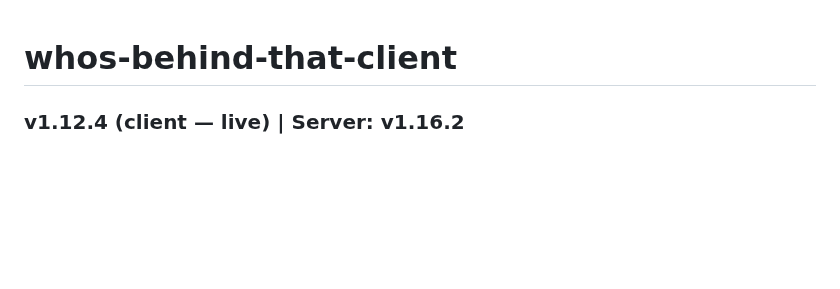
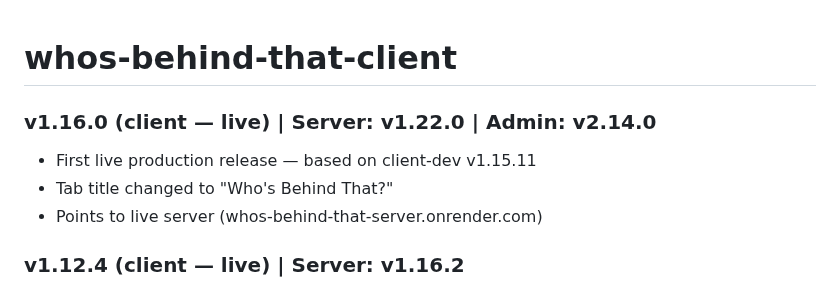
Before and after one commit to haimglikman/whos-behind-that-client, a Markdown page: README.md, the part around the change. Drawn GitHub-style; blank space fills up the shorter version.

```diff
--- a/README.md
+++ b/README.md
@@ -1,4 +1,9 @@
 # whos-behind-that-client
+
+### v1.16.0 (client — live) | Server: v1.22.0 | Admin: v2.14.0
+- First live production release — based on client-dev v1.15.11
+- Tab title changed to "Who's Behind That?"
+- Points to live server (whos-behind-that-server.onrender.com)
 
 ### v1.12.4 (client — live) | Server: v1.16.2
 - Added meta description and Open Graph tags for better Google search appearance and social sharing previews
```
